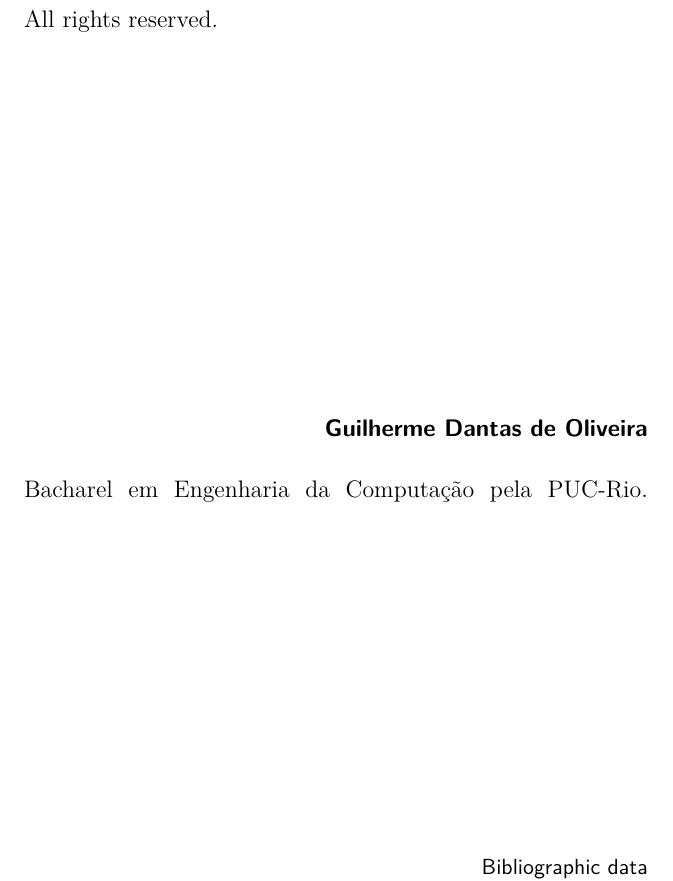
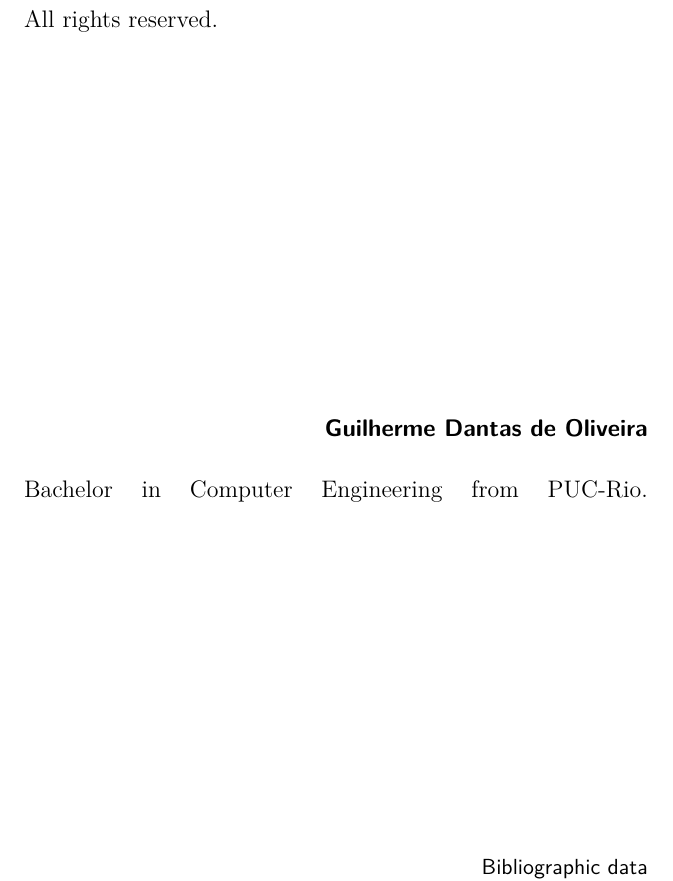
Before and after one commit to guidanoli/msc-thesis, a LaTeX thesis (main.tex): part of page 3 of 62, cut so that both start at the same text. Compiled offline with pdfLaTeX.

Commit message:
Translate resume to English

```diff
--- a/main.tex
+++ b/main.tex
@@ -101,7 +101,7 @@
 % Se o seu resumo ocupar menos de uma linha, utilize o seguinte comando para manter o texto justificado:
 % \makebox[\textwidth][s]{Graduado em ciência da computação pela Universidade de Harvard.}
 % Coso contrário, apenas digite seu resumo normalmente
-    \makebox[\textwidth][s]{Bacharel em Engenharia da Computação pela PUC-Rio.}
+    \makebox[\textwidth][s]{Bachelor in Computer Engineering from PUC-Rio.}
 }
 
 %%%
```
